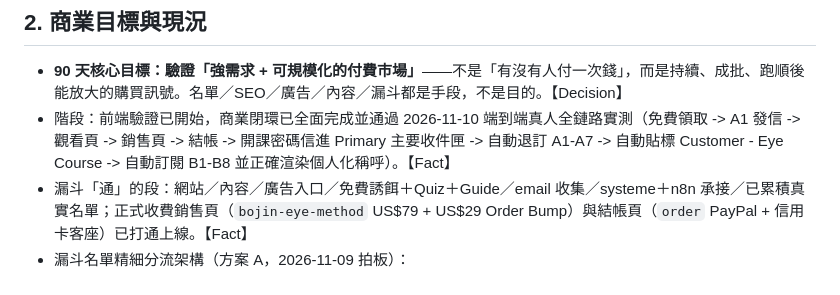
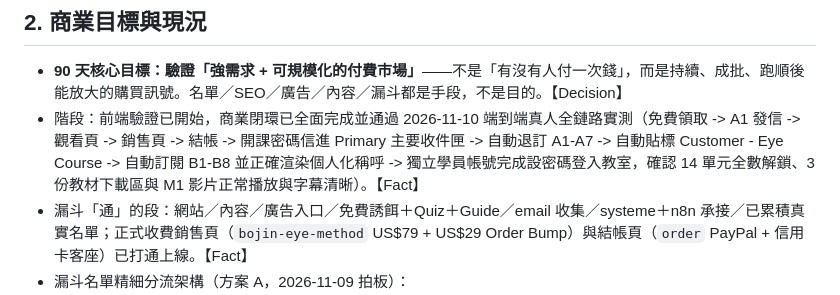
Before and after one commit to melvinlin07-maker/bojin-site, a Markdown page: PROJECT.md, the part around the change. GitHub-like rendering.

Commit message:
docs: record independent student login, 14 lessons unlock, and live video playback verification

```diff
--- a/PROJECT.md
+++ b/PROJECT.md
@@ -25,7 +25,7 @@
 
 ## 2. 商業目標與現況
 - **90 天核心目標：驗證「強需求 + 可規模化的付費市場」**——不是「有沒有人付一次錢」，而是持續、成批、跑順後能放大的購買訊號。名單／SEO／廣告／內容／漏斗都是手段，不是目的。【Decision】
-- 階段：前端驗證已開始，商業閉環已全面完成並通過 2026-11-10 端到端真人全鏈路實測（免費領取 -> A1 發信 -> 觀看頁 -> 銷售頁 -> 結帳 -> 開課密碼信進 Primary 主要收件匣 -> 自動退訂 A1-A7 -> 自動貼標 Customer - Eye Course -> 自動訂閱 B1-B8 並正確渲染個人化稱呼）。【Fact】
+- 階段：前端驗證已開始，商業閉環已全面完成並通過 2026-11-10 端到端真人全鏈路實測（免費領取 -> A1 發信 -> 觀看頁 -> 銷售頁 -> 結帳 -> 開課密碼信進 Primary 主要收件匣 -> 自動退訂 A1-A7 -> 自動貼標 Customer - Eye Course -> 自動訂閱 B1-B8 並正確渲染個人化稱呼 -> 獨立學員帳號完成設密碼登入教室，確認 14 單元全數解鎖、3 份教材下載區與 M1 影片正常播放與字幕清晰）。【Fact】
 - 漏斗「通」的段：網站／內容／廣告入口／免費誘餌＋Quiz＋Guide／email 收集／systeme＋n8n 承接／已累積真實名單；正式收費銷售頁（`bojin-eye-method` US$79 + US$29 Order Bump）與結帳頁（`order` PayPal + 信用卡客座）已打通上線。【Fact】
 - 漏斗名單精細分流架構（方案 A，2026-11-09 拍板）：
   1. 廣告測試名單（`Eye Reset`）：承接 Meta/FB 廣告落地頁（`facial-tension-check`），已累積 43 筆真實受眾。
```
